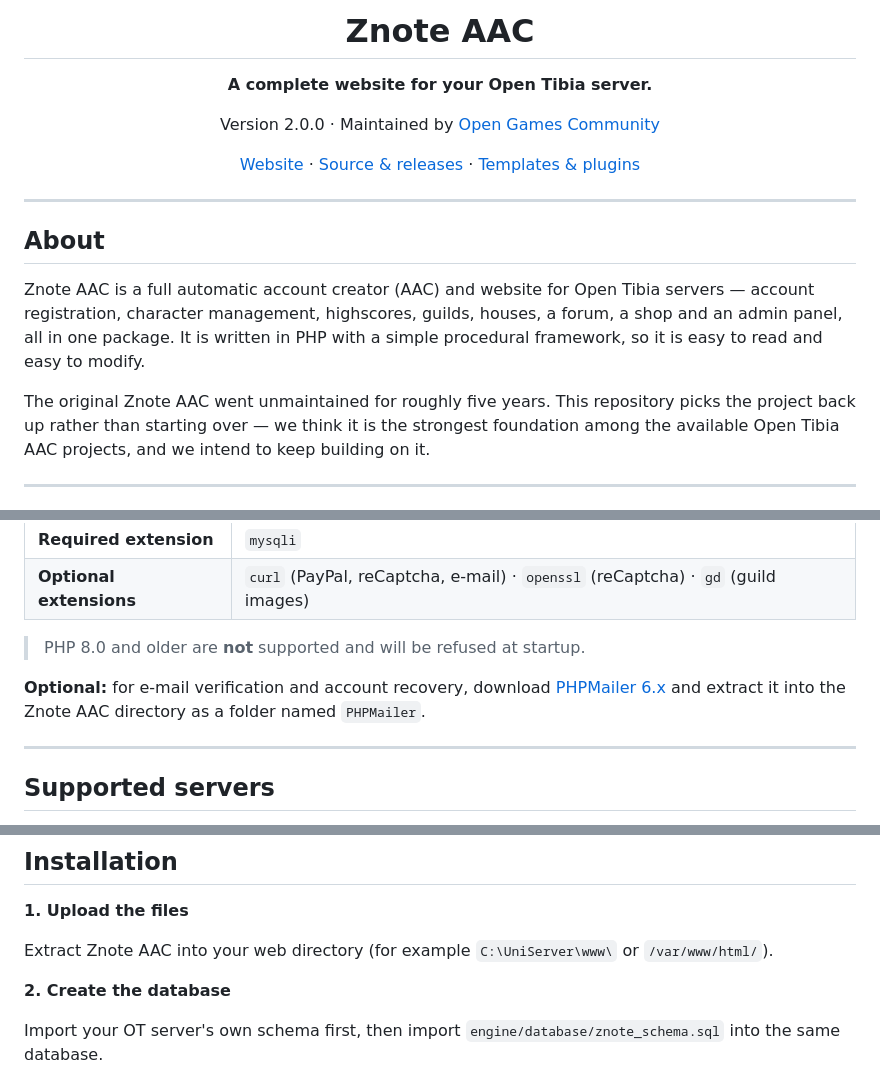
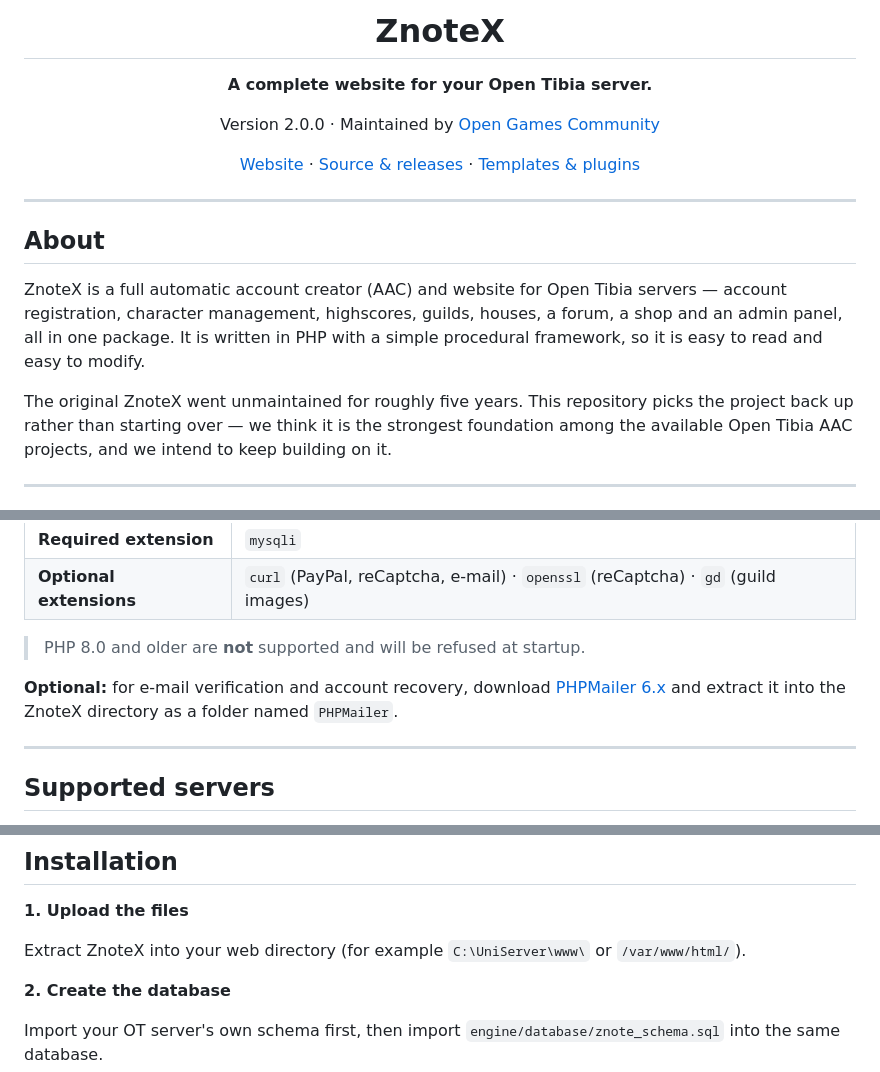
Before and after one commit to Open-Games-Community/ZnoteX, a Markdown page: README.md, 3 parts joined by grey strips. GitHub-like rendering.

Commit message:
#Changed Name to ZnoteX

```diff
--- a/README.md
+++ b/README.md
@@ -1,6 +1,6 @@
 <div align="center">
 
-# Znote AAC
+# ZnoteX
 
 **A complete website for your Open Tibia server.**
 
@@ -14,12 +14,12 @@ Version 2.0.0 · Maintained by [Open Games Community](https://opengamescommunity
 
 ## About
 
-Znote AAC is a full automatic account creator (AAC) and website for Open Tibia servers — account
+ZnoteX is a full automatic account creator (AAC) and website for Open Tibia servers — account
 registration, character management, highscores, guilds, houses, a forum, a shop and an admin panel,
 all in one package. It is written in PHP with a simple procedural framework, so it is easy to read
 and easy to modify.
 
-The original Znote AAC went unmaintained for roughly five years. This repository picks the project
+The original ZnoteX went unmaintained for roughly five years. This repository picks the project
 back up rather than starting over — we think it is the strongest foundation among the available
 Open Tibia AAC projects, and we intend to keep building on it.
 
@@ -37,7 +37,7 @@ Open Tibia AAC projects, and we intend to keep building on it.
 > PHP 8.0 and older are **not** supported and will be refused at startup.
 
 **Optional:** for e-mail verification and account recovery, download
-[PHPMailer 6.x](https://github.com/PHPMailer/PHPMailer/releases) and extract it into the Znote AAC
+[PHPMailer 6.x](https://github.com/PHPMailer/PHPMailer/releases) and extract it into the ZnoteX
 directory as a folder named `PHPMailer`.
 
 ---
@@ -82,7 +82,7 @@ or newer (8.3 / 8.4 recommended).
 
 **1. Upload the files**
 
-Extract Znote AAC into your web directory (for example `C:\UniServer\www\` or `/var/www/html/`).
+Extract ZnoteX into your web directory (for example `C:\UniServer\www\` or `/var/www/html/`).
 
 **2. Create the database**
 
```
Also changed, not shown: other parts of README.md (+2 -2 lines).
